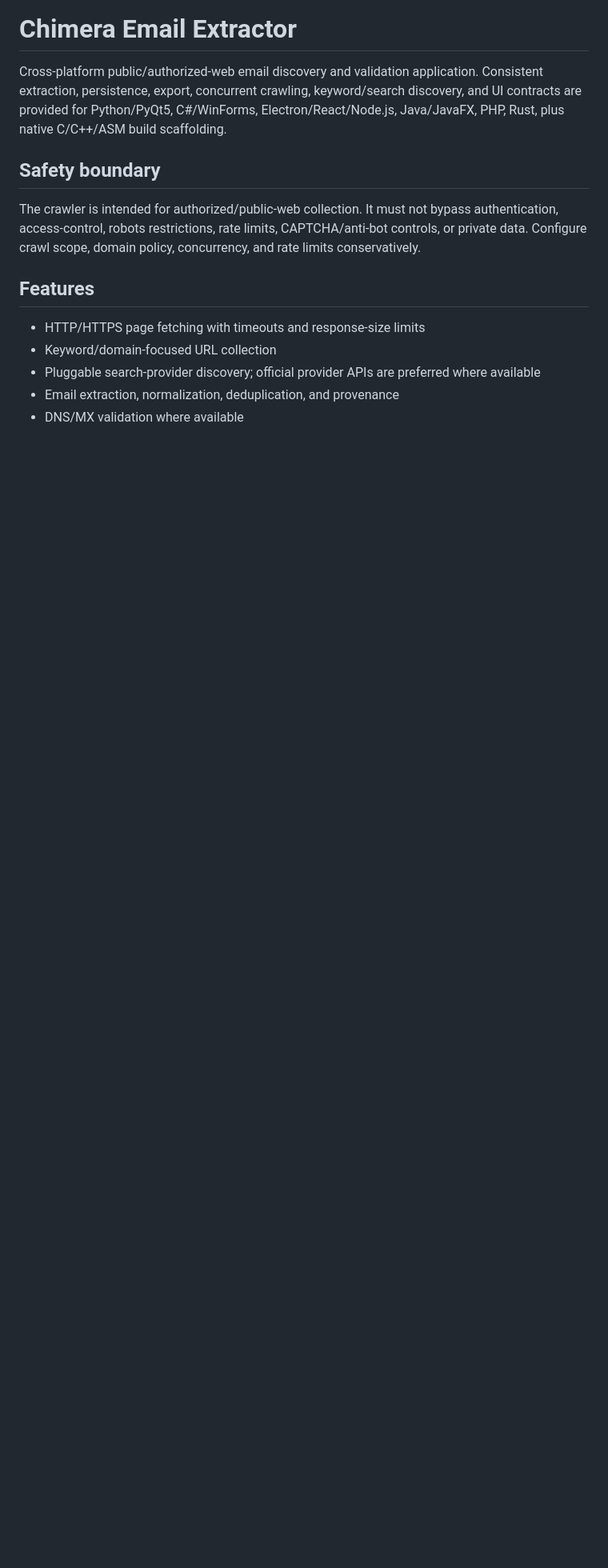
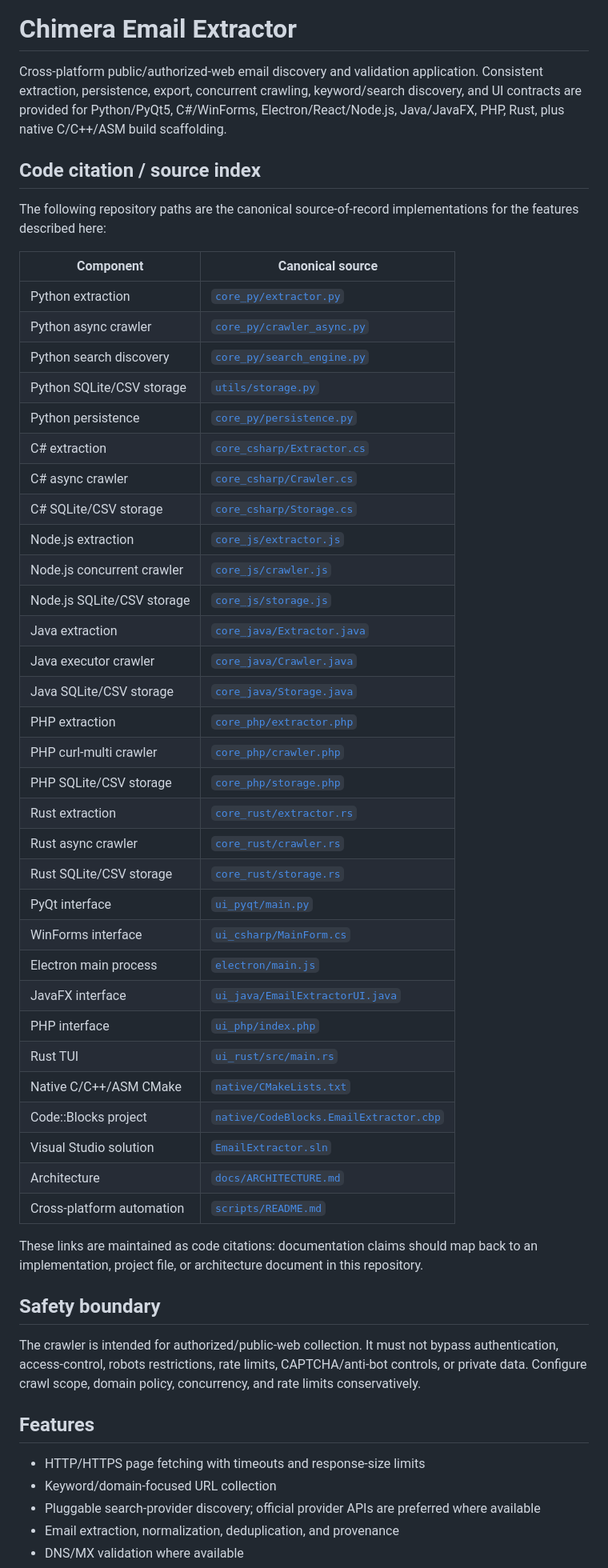
Before and after one commit to amerhwitat/general, a Markdown page: email_extractor/README.md, the part around one of its changes. Shown at 80% size. Rendered like a GitHub page; blank space fills up the shorter version.

Commit message:
docs(email-extractor): add code citation index to README

```diff
--- a/email_extractor/README.md
+++ b/email_extractor/README.md
@@ -1,6 +1,46 @@
 # Chimera Email Extractor
 
 Cross-platform public/authorized-web email discovery and validation application. Consistent extraction, persistence, export, concurrent crawling, keyword/search discovery, and UI contracts are provided for Python/PyQt5, C#/WinForms, Electron/React/Node.js, Java/JavaFX, PHP, Rust, plus native C/C++/ASM build scaffolding.
+
+## Code citation / source index
+
+The following repository paths are the canonical source-of-record implementations for the features described here:
+
+| Component | Canonical source |
+|---|---|
+| Python extraction | [`core_py/extractor.py`](core_py/extractor.py) |
+| Python async crawler | [`core_py/crawler_async.py`](core_py/crawler_async.py) |
+| Python search discovery | [`core_py/search_engine.py`](core_py/search_engine.py) |
+| Python SQLite/CSV storage | [`utils/storage.py`](utils/storage.py) |
+| Python persistence | [`core_py/persistence.py`](core_py/persistence.py) |
+| C# extraction | [`core_csharp/Extractor.cs`](core_csharp/Extractor.cs) |
+| C# async crawler | [`core_csharp/Crawler.cs`](core_csharp/Crawler.cs) |
+| C# SQLite/CSV storage | [`core_csharp/Storage.cs`](core_csharp/Storage.cs) |
+| Node.js extraction | [`core_js/extractor.js`](core_js/extractor.js) |
+| Node.js concurrent crawler | [`core_js/crawler.js`](core_js/crawler.js) |
+| Node.js SQLite/CSV storage | [`core_js/storage.js`](core_js/storage.js) |
+| Java extraction | [`core_java/Extractor.java`](core_java/Extractor.java) |
+| Java executor crawler | [`core_java/Crawler.java`](core_java/Crawler.java) |
+| Java SQLite/CSV storage | [`core_java/Storage.java`](core_java/Storage.java) |
+| PHP extraction | [`core_php/extractor.php`](core_php/extractor.php) |
+| PHP curl-multi crawler | [`core_php/crawler.php`](core_php/crawler.php) |
+| PHP SQLite/CSV storage | [`core_php/storage.php`](core_php/storage.php) |
+| Rust extraction | [`core_rust/extractor.rs`](core_rust/extractor.rs) |
+| Rust async crawler | [`core_rust/crawler.rs`](core_rust/crawler.rs) |
+| Rust SQLite/CSV storage | [`core_rust/storage.rs`](core_rust/storage.rs) |
+| PyQt interface | [`ui_pyqt/main.py`](ui_pyqt/main.py) |
+| WinForms interface | [`ui_csharp/MainForm.cs`](ui_csharp/MainForm.cs) |
+| Electron main process | [`electron/main.js`](electron/main.js) |
+| JavaFX interface | [`ui_java/EmailExtractorUI.java`](ui_java/EmailExtractorUI.java) |
+| PHP interface | [`ui_php/index.php`](ui_php/index.php) |
+| Rust TUI | [`ui_rust/src/main.rs`](ui_rust/src/main.rs) |
+| Native C/C++/ASM CMake | [`native/CMakeLists.txt`](native/CMakeLists.txt) |
+| Code::Blocks project | [`native/CodeBlocks.EmailExtractor.cbp`](native/CodeBlocks.EmailExtractor.cbp) |
+| Visual Studio solution | [`EmailExtractor.sln`](EmailExtractor.sln) |
+| Architecture | [`docs/ARCHITECTURE.md`](docs/ARCHITECTURE.md) |
+| Cross-platform automation | [`scripts/README.md`](scripts/README.md) |
+
+These links are maintained as code citations: documentation claims should map back to an implementation, project file, or architecture document in this repository.
 
 ## Safety boundary
 
```
Also changed, not shown: other parts of email_extractor/README.md (+37 -18 lines).
